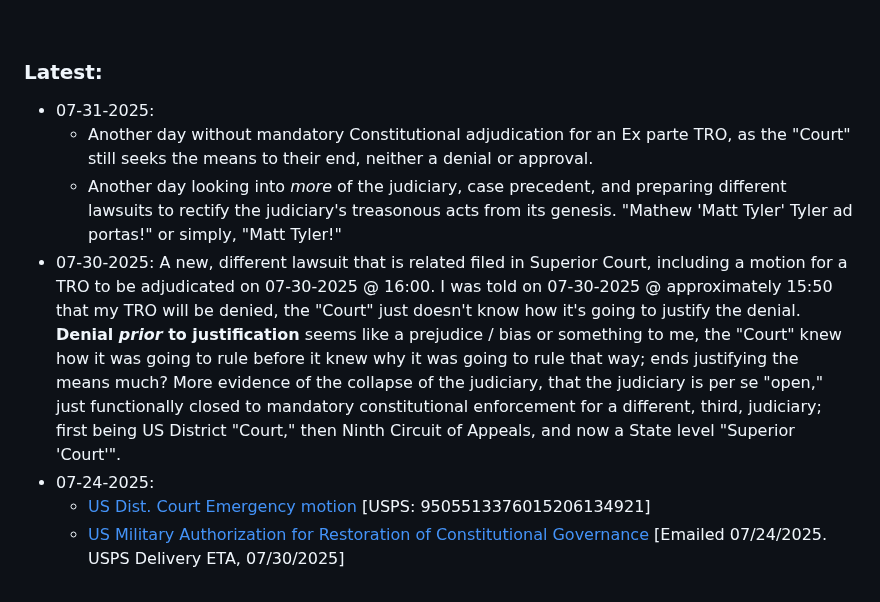
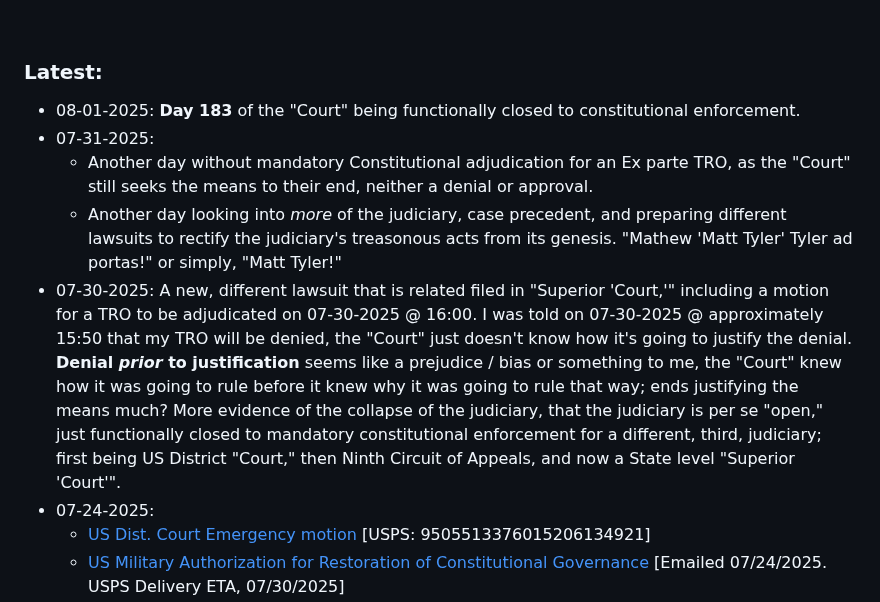
Before and after one commit to MTco/2024-election-fraud, a Markdown page: README.md, the part around the change. GitHub-like rendering.

```diff
--- a/README.md
+++ b/README.md
@@ -35,10 +35,11 @@ Inevitably forcing all of these unconstitutional, "ultra vires acts" to be undon
 <br>
 
 ### Latest:
+  * 08-01-2025: **Day 183** of the "Court" being functionally closed to constitutional enforcement.
   * 07-31-2025:
     + Another day without mandatory Constitutional adjudication for an Ex parte TRO, as the "Court" still seeks the means to their end, neither a denial or approval.
     + Another day looking into _more_ of the judiciary, case precedent, and preparing different lawsuits to rectify the judiciary's treasonous acts from its genesis. "Mathew 'Matt Tyler' Tyler ad portas!" or simply, "Matt Tyler!"
-  * 07-30-2025: A new, different lawsuit that is related filed in Superior Court, including a motion for a TRO to be adjudicated on 07-30-2025 @ 16:00.  I was told on 07-30-2025 @ approximately 15:50 that my TRO will be denied, the "Court" just doesn't know how it's going to justify the denial.  **Denial _prior_ to justification** seems like a prejudice / bias or something to me, the "Court" knew how it was going to rule before it knew why it was going to rule that way; ends justifying the means much?  More evidence of the collapse of the judiciary, that the judiciary is per se "open," just functionally closed to mandatory constitutional enforcement for a different, third, judiciary; first being US District "Court," then Ninth Circuit of Appeals, and now a State level "Superior 'Court'".
+  * 07-30-2025: A new, different lawsuit that is related filed in "Superior 'Court,'" including a motion for a TRO to be adjudicated on 07-30-2025 @ 16:00.  I was told on 07-30-2025 @ approximately 15:50 that my TRO will be denied, the "Court" just doesn't know how it's going to justify the denial.  **Denial _prior_ to justification** seems like a prejudice / bias or something to me, the "Court" knew how it was going to rule before it knew why it was going to rule that way; ends justifying the means much?  More evidence of the collapse of the judiciary, that the judiciary is per se "open," just functionally closed to mandatory constitutional enforcement for a different, third, judiciary; first being US District "Court," then Ninth Circuit of Appeals, and now a State level "Superior 'Court'".
   * 07-24-2025:
     + [US Dist. Court Emergency motion](https://drive.google.com/file/d/1zShKvHrZY4zYKj9QagP8AEwt0HiDSIFO/view?usp=drive_link "US Dist. Court Emergency motion") [USPS: 9505513376015206134921]
     + [US Military Authorization for Restoration of Constitutional Governance](https://drive.google.com/file/d/13oWxf79mgSKQdkkC66BET3LrW96ckX2j/view?usp=drive_link "US Military Authorization for Restoration of Constitutional Governance") [Emailed 07/24/2025. USPS Delivery ETA, 07/30/2025]
```
